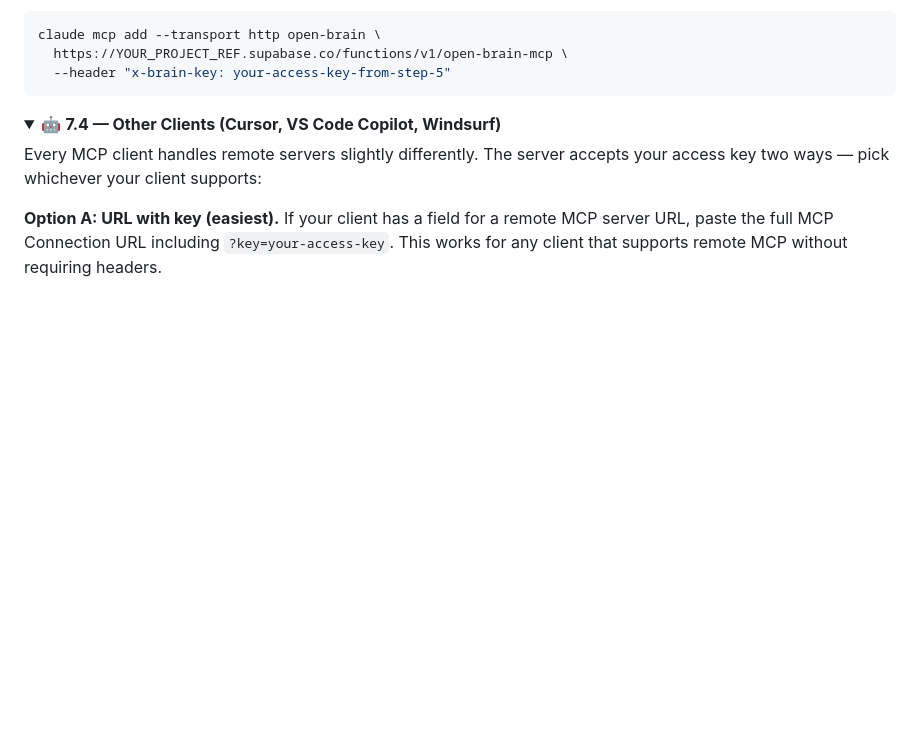
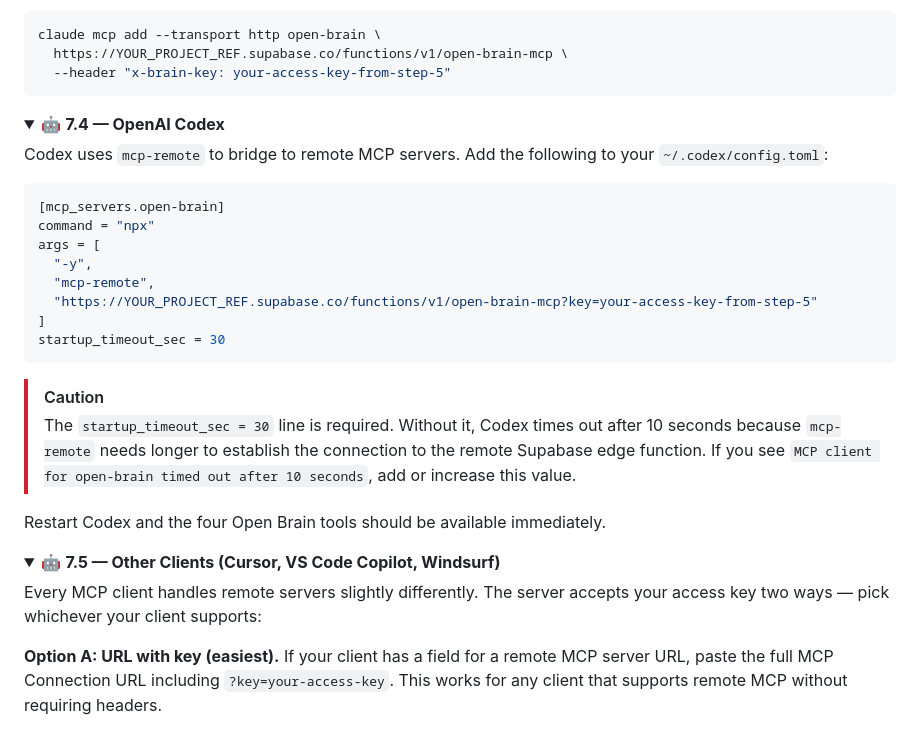
Before and after one commit to lucifer/OB1, a Markdown page: docs/01-getting-started.md, the part around the change. Drawn GitHub-style; folded sections open; blank space fills up the shorter version.

Commit message:
[docs] Add Codex setup guide with startup_timeout_sec requirement
Adds Section 7.4 for OpenAI Codex to the getting-started guide.
Codex uses mcp-remote via config.toml and requires
startup_timeout_sec = 30 to avoid a 10-second timeout during
mcp-remote's connection handshake. Without this, Codex reports
"MCP client for open-brain timed out" on every startup.

Renumbers the existing "Other Clients" section to 7.5.

Tested on Codex v0.116.0 with a personal Supabase deployment.

````diff
--- a/docs/01-getting-started.md
+++ b/docs/01-getting-started.md
@@ -687,7 +687,30 @@ claude mcp add --transport http open-brain \
 </details>
 
 <details>
-<summary>🤖 <strong>7.4 — Other Clients (Cursor, VS Code Copilot, Windsurf)</strong></summary>
+<summary>🤖 <strong>7.4 — OpenAI Codex</strong></summary>
+
+Codex uses `mcp-remote` to bridge to remote MCP servers. Add the following to your `~/.codex/config.toml`:
+
+```toml
+[mcp_servers.open-brain]
+command = "npx"
+args = [
+  "-y",
+  "mcp-remote",
+  "https://YOUR_PROJECT_REF.supabase.co/functions/v1/open-brain-mcp?key=your-access-key-from-step-5"
+]
+startup_timeout_sec = 30
+```
+
+> [!CAUTION]
+> The `startup_timeout_sec = 30` line is required. Without it, Codex times out after 10 seconds because `mcp-remote` needs longer to establish the connection to the remote Supabase edge function. If you see `MCP client for open-brain timed out after 10 seconds`, add or increase this value.
+
+Restart Codex and the four Open Brain tools should be available immediately.
+
+</details>
+
+<details>
+<summary>🤖 <strong>7.5 — Other Clients (Cursor, VS Code Copilot, Windsurf)</strong></summary>
 
 Every MCP client handles remote servers slightly differently. The server accepts your access key two ways — pick whichever your client supports:
 
````
